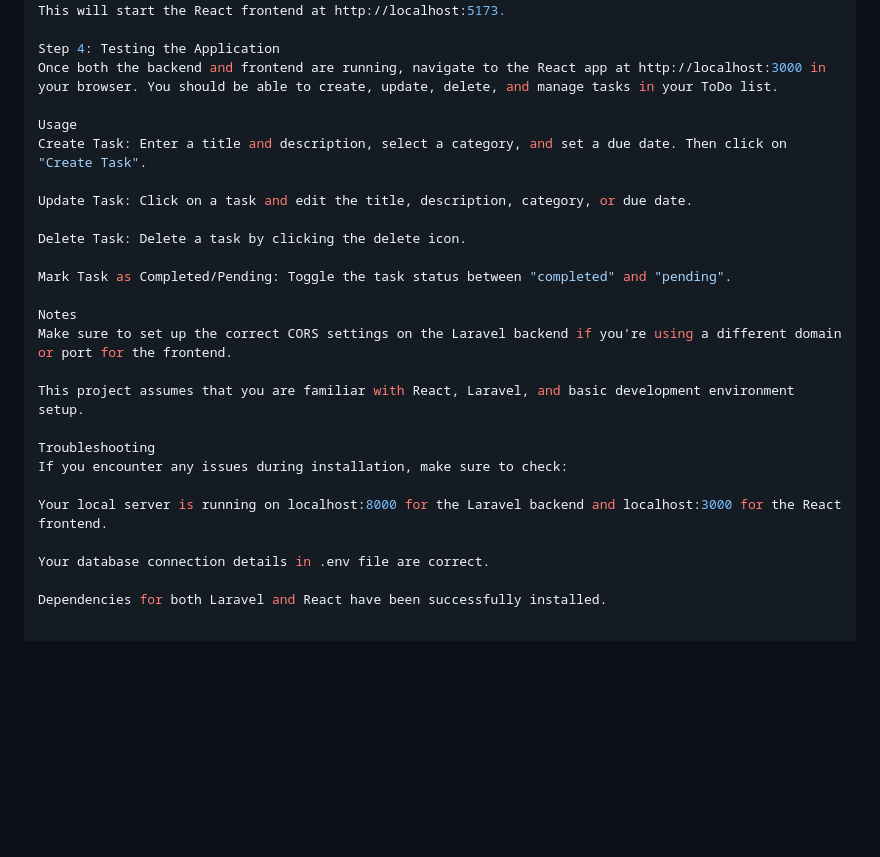
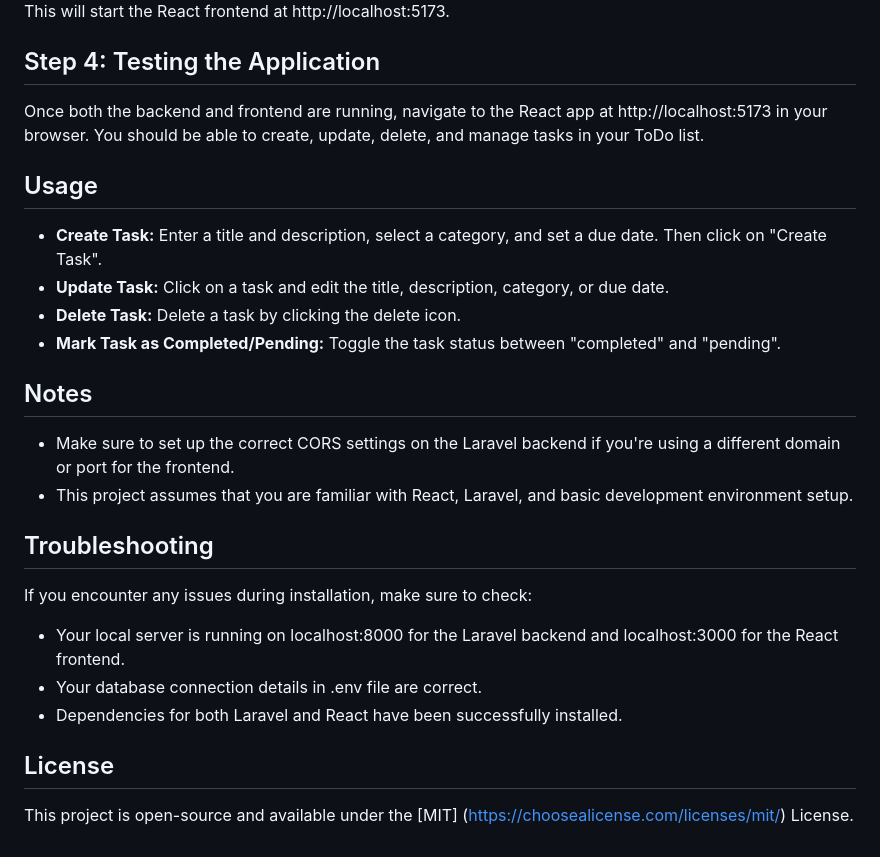
Before and after one commit to Abdelrahmans123/ToDoList, a Markdown page: README.md, the part around one of its changes. Rendered like a GitHub page; blank space fills up the shorter version.

```diff
--- a/README.md
+++ b/README.md
@@ -112,27 +86,18 @@ npm run dev
 This will start the React frontend at http://localhost:5173.
-
-Step 4: Testing the Application
-Once both the backend and frontend are running, navigate to the React app at http://localhost:3000 in your browser. You should be able to create, update, delete, and manage tasks in your ToDo list.
-
-Usage
-Create Task: Enter a title and description, select a category, and set a due date. Then click on "Create Task".
-
-Update Task: Click on a task and edit the title, description, category, or due date.
-
-Delete Task: Delete a task by clicking the delete icon.
-
-Mark Task as Completed/Pending: Toggle the task status between "completed" and "pending".
-
-Notes
-Make sure to set up the correct CORS settings on the Laravel backend if you're using a different domain or port for the frontend.
-
-This project assumes that you are familiar with React, Laravel, and basic development environment setup.
-
-Troubleshooting
+## Step 4: Testing the Application
+Once both the backend and frontend are running, navigate to the React app at http://localhost:5173 in your browser. You should be able to create, update, delete, and manage tasks in your ToDo list.
+## Usage
+* **Create Task:** Enter a title and description, select a category, and set a due date. Then click on "Create Task".
+* **Update Task:** Click on a task and edit the title, description, category, or due date.
+* **Delete Task:** Delete a task by clicking the delete icon.
+* **Mark Task as Completed/Pending:** Toggle the task status between "completed" and "pending".
+## Notes
+* Make sure to set up the correct CORS settings on the Laravel backend if you're using a different domain or port for the frontend.
+* This project assumes that you are familiar with React, Laravel, and basic development environment setup.
+## Troubleshooting
 If you encounter any issues during installation, make sure to check:
-
-Your local server is running on localhost:8000 for the Laravel backend and localhost:3000 for the React frontend.
-
-Your database connection details in .env file are correct.
-
-Dependencies for both Laravel and React have been successfully installed.
+* Your local server is running on localhost:8000 for the Laravel backend and localhost:3000 for the React frontend.
+* Your database connection details in .env file are correct.
+* Dependencies for both Laravel and React have been successfully installed.
+## License
+This project is open-source and available under the [MIT] (https://choosealicense.com/licenses/mit/) License.
```
Also changed, not shown: other parts of README.md (+25 -51 lines).
